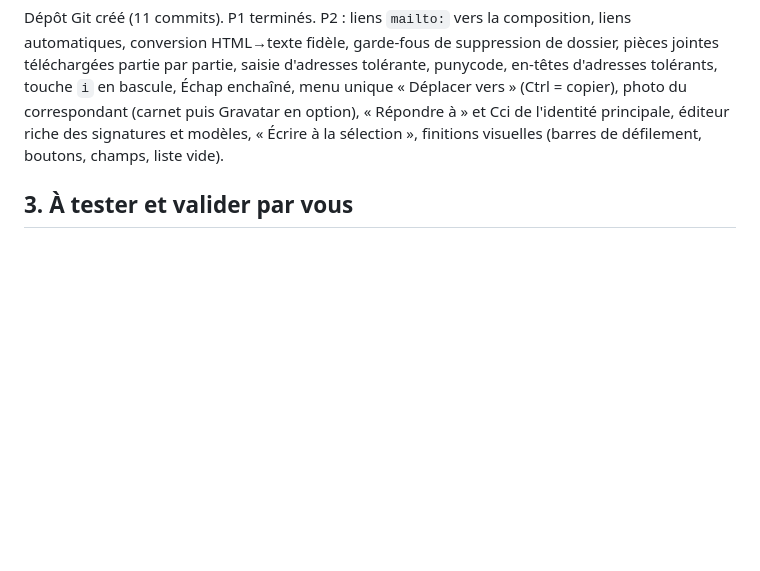
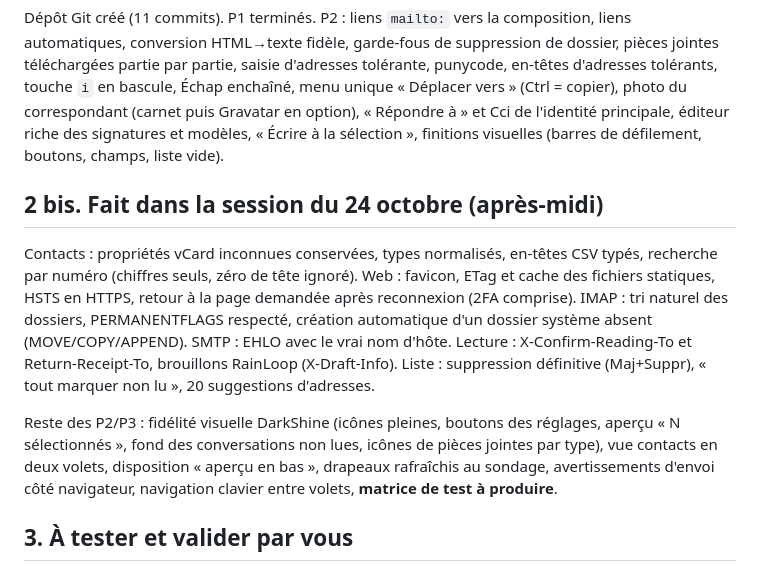
Before and after one commit to gdegoulet/wmail-go, a Markdown page: AVANCEMENT.md, the part around the change. Drawn GitHub-style; blank space fills up the shorter version.

Commit message:
avancement : point de la session du 24 octobre
Co-Authored-By: Claude Opus 5 <noreply@anthropic.com>

```diff
--- a/AVANCEMENT.md
+++ b/AVANCEMENT.md
@@ -30,6 +30,20 @@ d'adresses tolérante, punycode, en-têtes d'adresses tolérants, touche `i` en
 l'identité principale, éditeur riche des signatures et modèles, « Écrire à la sélection », finitions visuelles
 (barres de défilement, boutons, champs, liste vide).
 
+## 2 bis. Fait dans la session du 24 octobre (après-midi)
+
+Contacts : propriétés vCard inconnues conservées, types normalisés, en-têtes CSV typés, recherche par numéro
+(chiffres seuls, zéro de tête ignoré). Web : favicon, ETag et cache des fichiers statiques, HSTS en HTTPS, retour à
+la page demandée après reconnexion (2FA comprise). IMAP : tri naturel des dossiers, PERMANENTFLAGS respecté,
+création automatique d'un dossier système absent (MOVE/COPY/APPEND). SMTP : EHLO avec le vrai nom d'hôte.
+Lecture : X-Confirm-Reading-To et Return-Receipt-To, brouillons RainLoop (X-Draft-Info). Liste : suppression
+définitive (Maj+Suppr), « tout marquer non lu », 20 suggestions d'adresses.
+
+Reste des P2/P3 : fidélité visuelle DarkShine (icônes pleines, boutons des réglages, aperçu « N sélectionnés »,
+fond des conversations non lues, icônes de pièces jointes par type), vue contacts en deux volets, disposition
+« aperçu en bas », drapeaux rafraîchis au sondage, avertissements d'envoi côté navigateur, navigation clavier entre
+volets, **matrice de test à produire**.
+
 ## 3. À tester et valider par vous
 
 1. Thème « DarkShine » et fuseau horaire dans Réglages > Général.
```
